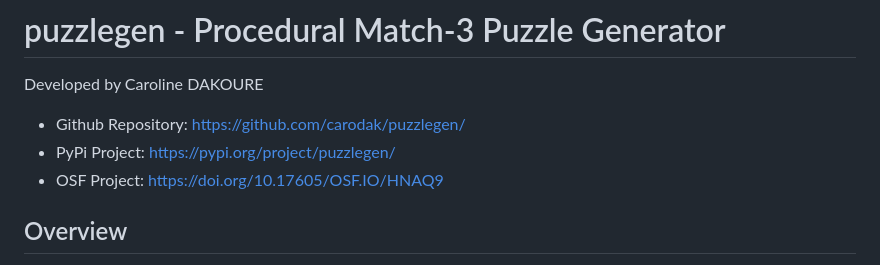
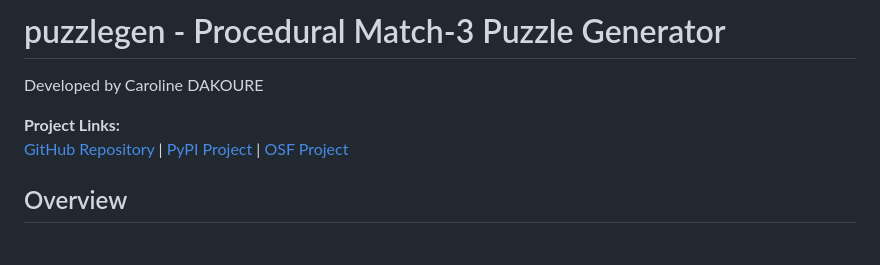
Before and after one commit to carodak/puzzlegen, a Markdown page: README.md, the part around the change. Drawn GitHub-style.

Commit message:
btter README

```diff
--- a/README.md
+++ b/README.md
@@ -1,9 +1,8 @@
 # puzzlegen - Procedural Match-3 Puzzle Generator
 Developed by Caroline DAKOURE
 
-- Github Repository: https://github.com/carodak/puzzlegen/
-- PyPi Project: https://pypi.org/project/puzzlegen/
-- OSF Project: https://doi.org/10.17605/OSF.IO/HNAQ9
+**Project Links:**
+[GitHub Repository](https://github.com/carodak/puzzlegen/) | [PyPI Project](https://pypi.org/project/puzzlegen/) | [OSF Project](https://doi.org/10.17605/OSF.IO/HNAQ9)
 
 ## Overview
 
```
